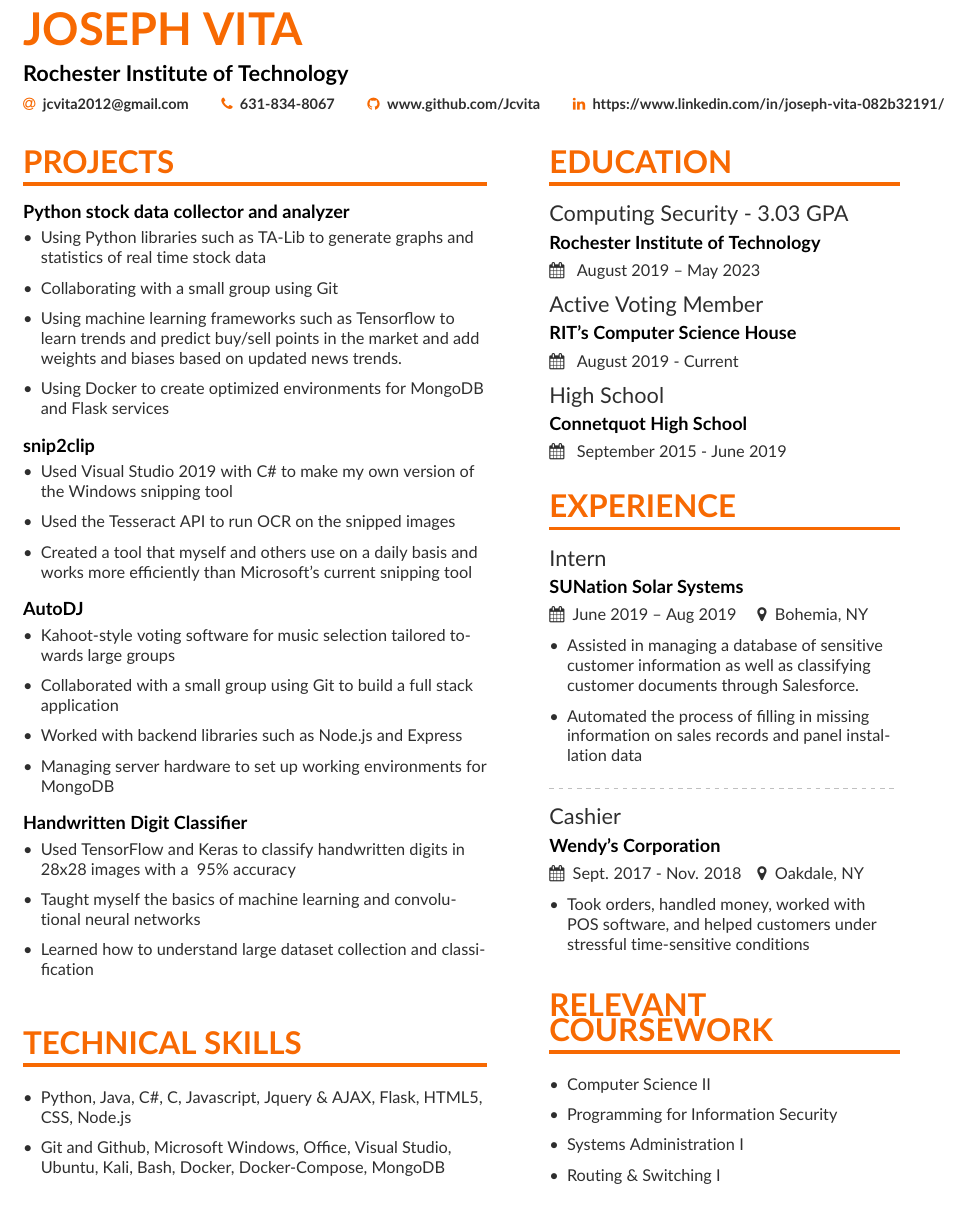
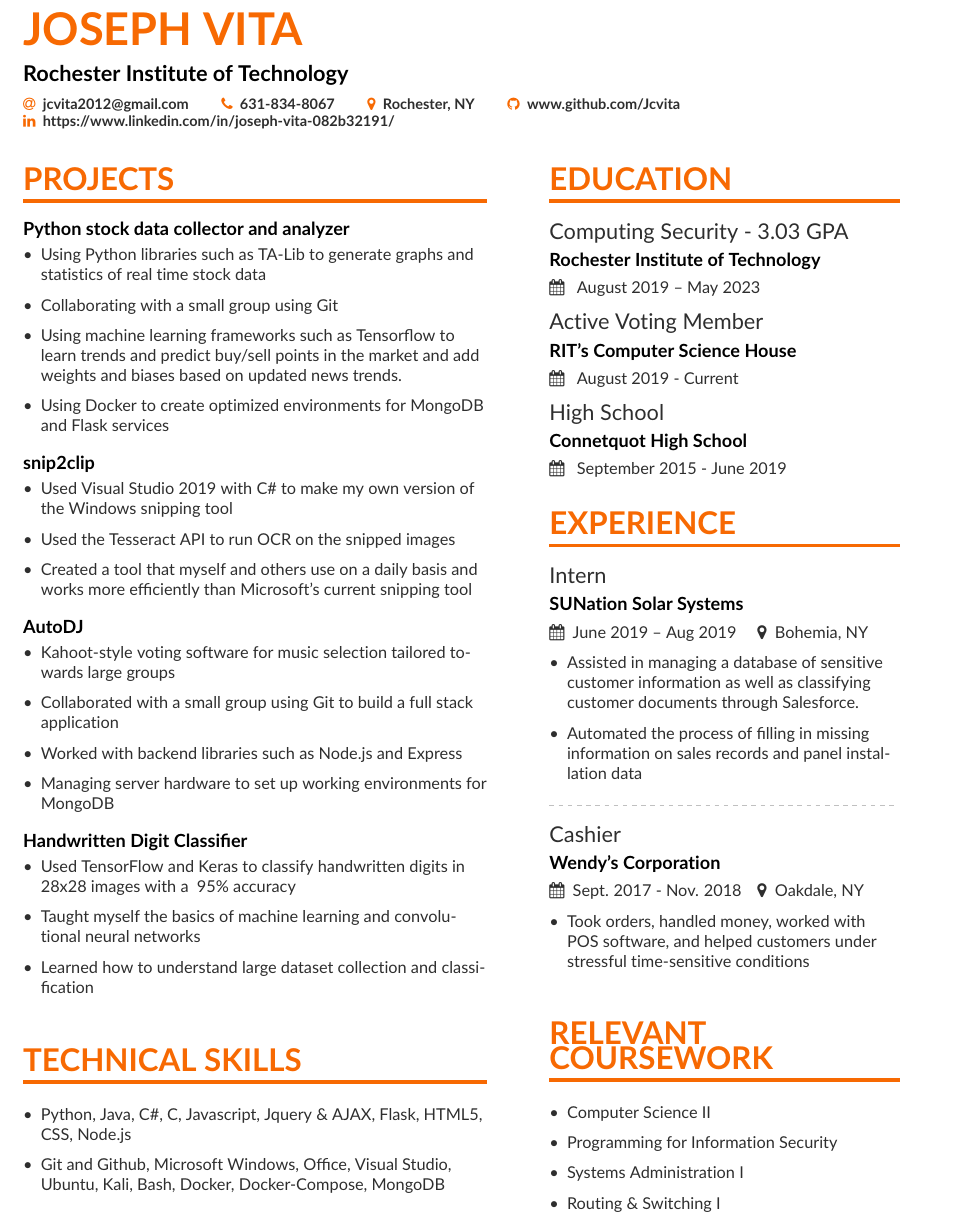
Before and after one commit to Jcvita/latexresume, a LaTeX CV (general/JosephVitaResume.tex, which reads general/page1sidebar.tex): part of the page, cut so that both start at the same text. Compiled offline with pdfLaTeX.

Commit message:
alignment andd location

```diff
--- a/general/JosephVitaResume.tex
+++ b/general/JosephVitaResume.tex
@@ -27,11 +27,13 @@
   \email{jcvita2012@gmail.com}
   \phone{631-834-8067}
 %  \mailaddress{Address, Street, 00000 County}
-%  \location{}
+  \location{Rochester, NY}
   \github{www.github.com/Jcvita}
 %  \homepage{example.com/}
 %  \twitter{@joe_life}
-  \linkedin{https://www.linkedin.com/in/joseph-vita-082b32191/}
+  \newline
+  \linkedin{https://www.linkedin.com/in/joseph-vita-082b32191/
+  }
 }
 
 %% Make the header extend all the way to the right, if you want.
--- a/general/page1sidebar.tex
+++ b/general/page1sidebar.tex
@@ -21,7 +20,8 @@
 \end{itemize}
 
 %\divider
-
+\smallskip
+\smallskip
 \cvsection{Relevant \newline Coursework}
 \smallskip
 \begin{itemize}
```
Also changed, not shown: general/JosephVitaResume(general).pdf (deleted), general/Vita_Joseph_Resume.pdf, general/page1sidebar.tex (1 more changed lines).
